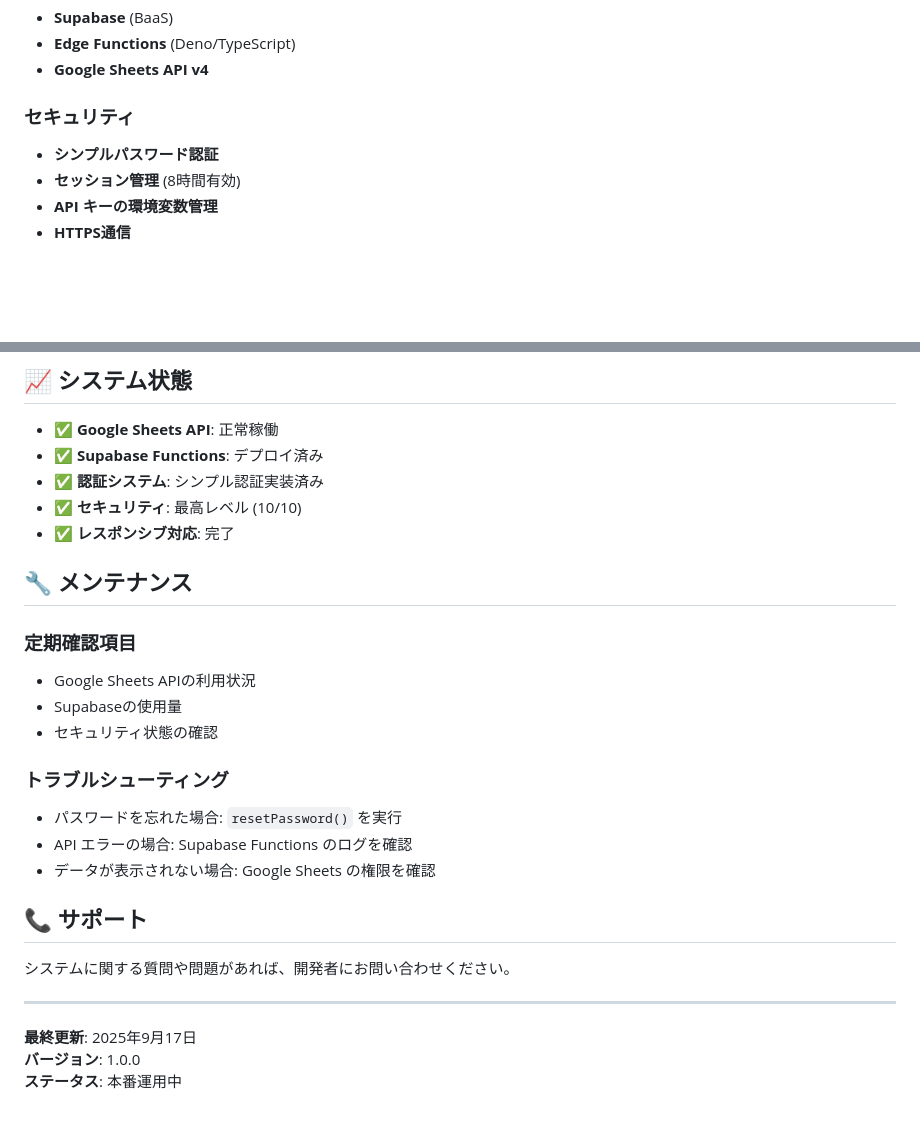
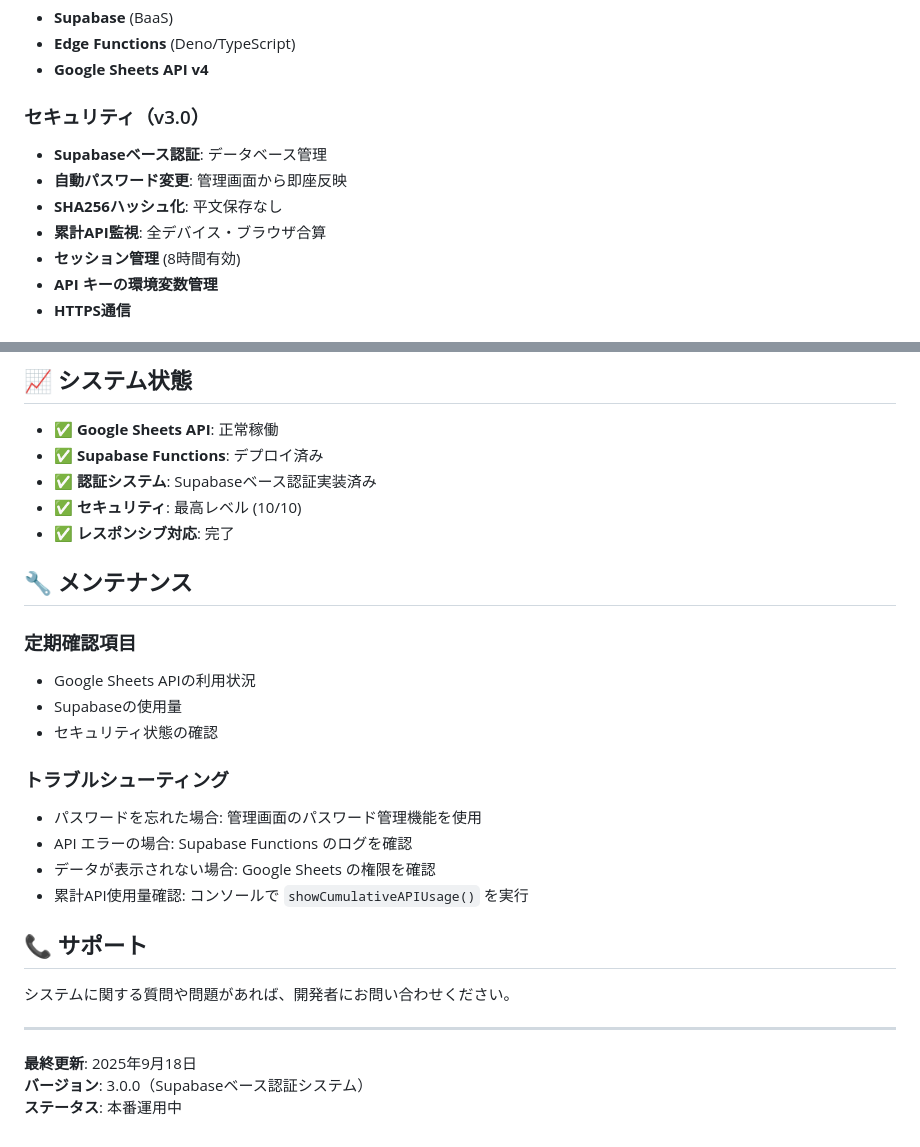
Before and after one commit to MARUGO-s/management, a Markdown page: docs/README.md, 2 parts joined by grey strips. Drawn GitHub-style; blank space fills up the shorter version.

```diff
--- a/docs/README.md
+++ b/docs/README.md
@@ -85,8 +99,11 @@ management-main-41/
 - **Edge Functions** (Deno/TypeScript)
 - **Google Sheets API v4**
 
-### セキュリティ
-- **シンプルパスワード認証**
+### セキュリティ（v3.0）
+- **Supabaseベース認証**: データベース管理
+- **自動パスワード変更**: 管理画面から即座反映
+- **SHA256ハッシュ化**: 平文保存なし
+- **累計API監視**: 全デバイス・ブラウザ合算
 - **セッション管理** (8時間有効)
 - **API キーの環境変数管理**
 - **HTTPS通信**
@@ -109,7 +126,7 @@ supabase functions serve
 
 - ✅ **Google Sheets API**: 正常稼働
 - ✅ **Supabase Functions**: デプロイ済み
-- ✅ **認証システム**: シンプル認証実装済み
+- ✅ **認証システム**: Supabaseベース認証実装済み
 - ✅ **セキュリティ**: 最高レベル (10/10)
 - ✅ **レスポンシブ対応**: 完了
 
@@ -121,9 +138,10 @@ supabase functions serve
 - セキュリティ状態の確認
 
 ### トラブルシューティング
-- パスワードを忘れた場合: `resetPassword()` を実行
+- パスワードを忘れた場合: 管理画面のパスワード管理機能を使用
 - API エラーの場合: Supabase Functions のログを確認
 - データが表示されない場合: Google Sheets の権限を確認
+- 累計API使用量確認: コンソールで `showCumulativeAPIUsage()` を実行
 
 ## 📞 サポート
 
@@ -131,6 +149,6 @@ supabase functions serve
 
 ---
 
-**最終更新**: 2025年9月17日
-**バージョン**: 1.0.0
+**最終更新**: 2025年9月18日
+**バージョン**: 3.0.0（Supabaseベース認証システム）
 **ステータス**: 本番運用中
```
Also changed, not shown: other parts of docs/README.md (+30 -16 lines), docs/COMPLETE_SYSTEM_GUIDE.md (+55 -8 lines), docs/PROJECT_STRUCTURE.md (+9 -4 lines).
